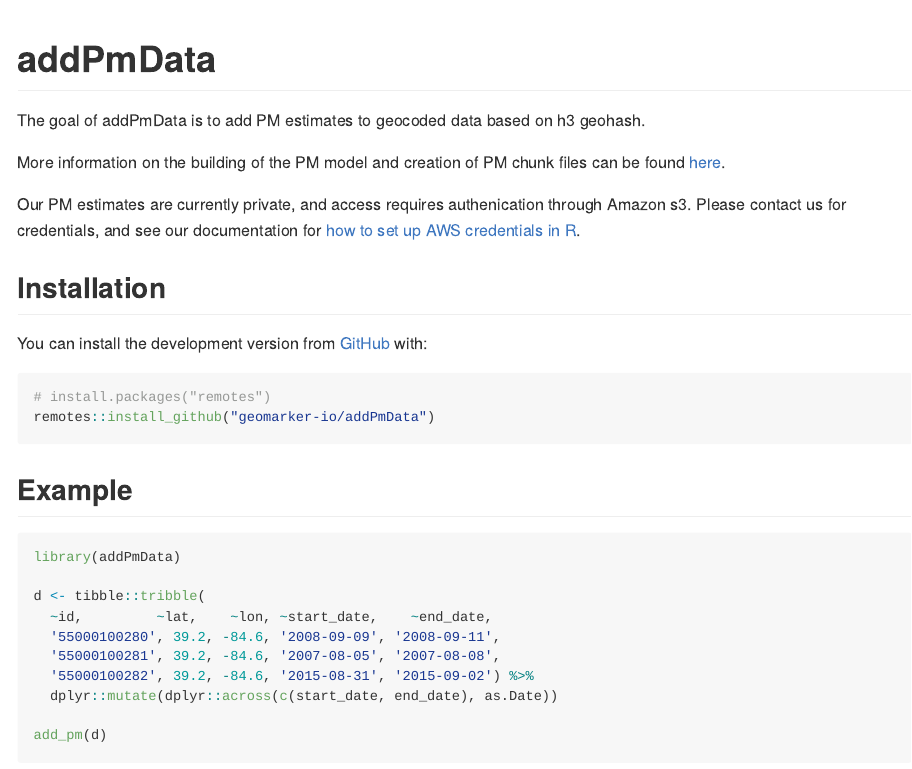
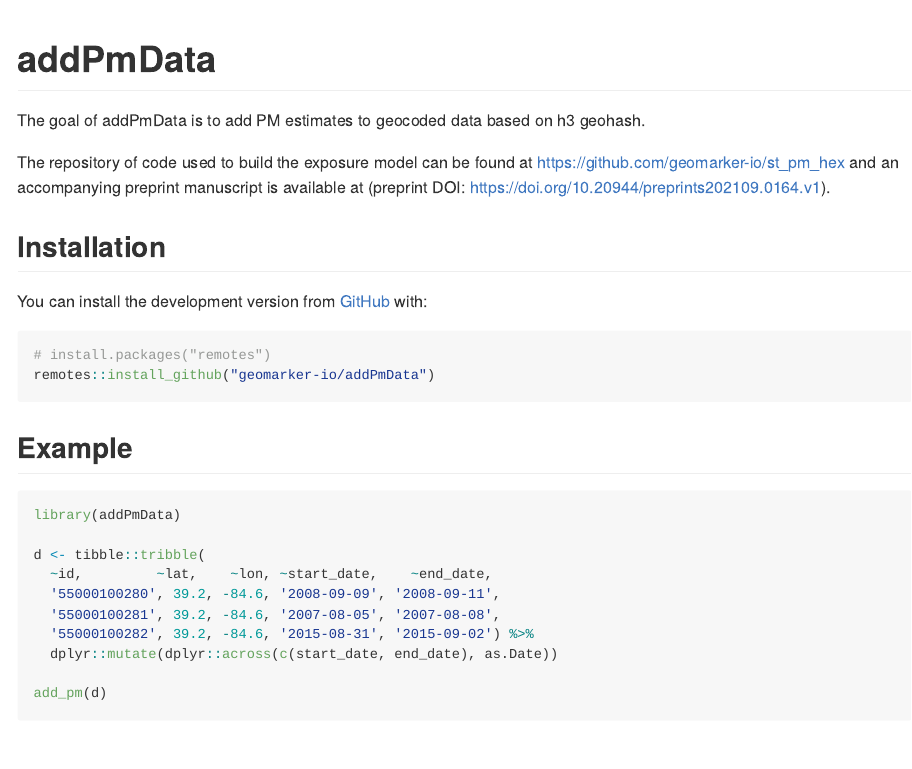
Before and after one commit to geomarker-io/addPmData, an R Markdown document (README.Rmd): the page in a window 1100 px wide, from its top. Rendered offline with R 4.5, knitr and Pandoc, with nearby package versions; some code elsewhere in the file could not run offline; badge pictures from the web are left out; common packages that the code uses without loading them are loaded.

Commit message:
add preprint doi and no more private estimates

```diff
--- a/README.Rmd
+++ b/README.Rmd
@@ -21,9 +21,7 @@ knitr::opts_chunk$set(
 
 The goal of addPmData is to add PM estimates to geocoded data based on h3 geohash.
 
-More information on the building of the PM model and creation of PM chunk files can be found [here](https://github.com/geomarker-io/st_pm_hex).
-
-Our PM estimates are currently private, and access requires authenication through Amazon s3. Please contact us for credentials, and see our documentation for [how to set up AWS credentials in R](https://github.com/geomarker-io/s3#setting-up-aws-credentials).
+The repository of code used to build the exposure model can be found at https://github.com/geomarker-io/st_pm_hex and an accompanying preprint manuscript is available at (preprint DOI: https://doi.org/10.20944/preprints202109.0164.v1).
 
 ## Installation
 
```
